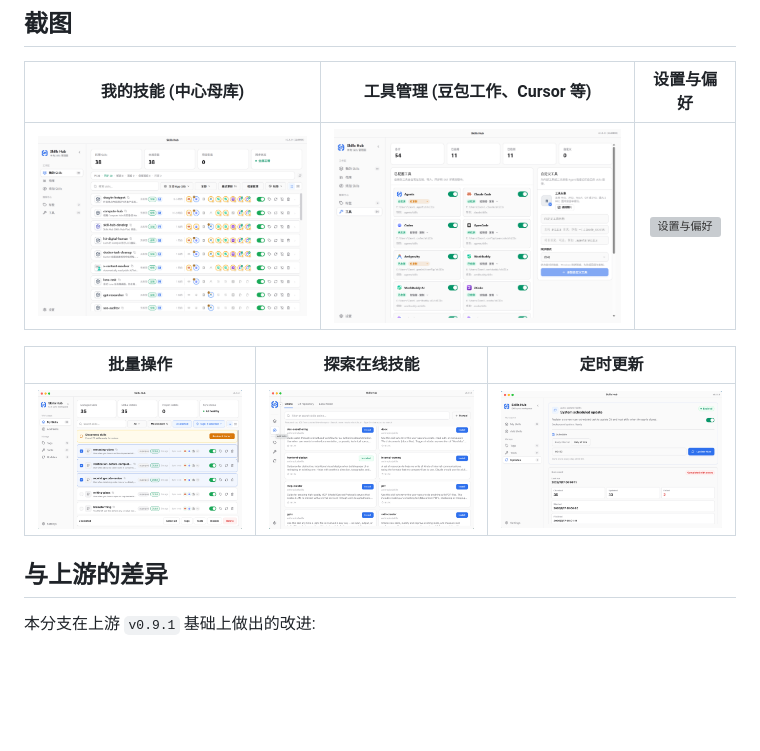
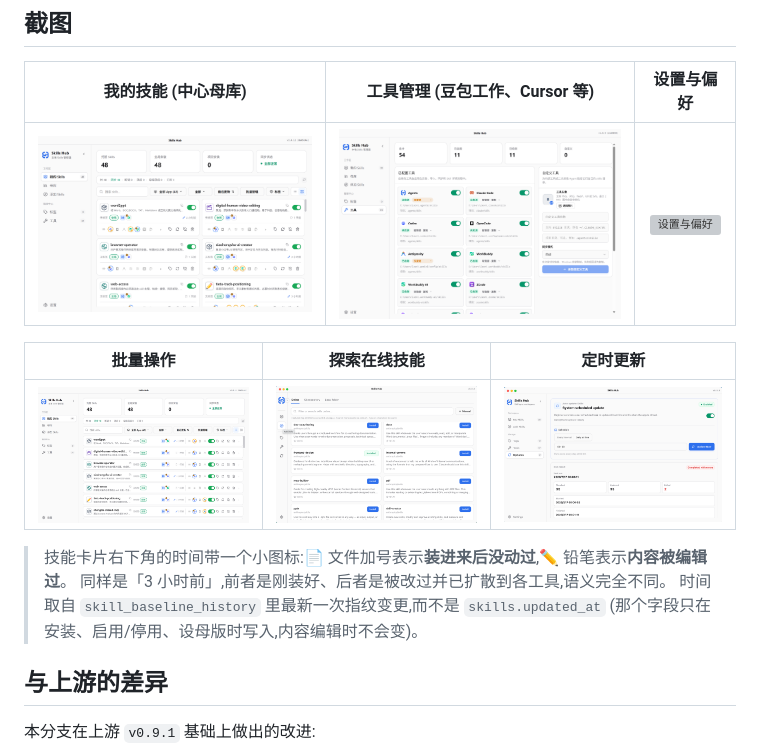
Before and after one commit to knownothing20/skills-hub-plus, a Markdown page: docs/README.zh.md, the part around the change. Drawn GitHub-style; pictures changed too: docs/assets/my-skills-card-view.png, docs/assets/my-skills-list-bulk-actions.png; blank space fills up the shorter version; grey boxes are pictures that could not be loaded.

```diff
--- a/docs/README.zh.md
+++ b/docs/README.zh.md
@@ -72,6 +72,11 @@ graph LR
 | 批量操作 | 探索在线技能 | 定时更新 |
 |:---:|:---:|:---:|
 | ![批量操作](assets/my-skills-list-bulk-actions.png) | ![探索在线技能](assets/explore-online-skills.png) | ![定时更新](assets/updates-scheduled-run.png) |
+
+> 技能卡片右下角的时间带一个小图标:📄 文件加号表示**装进来后没动过**,✏️ 铅笔表示**内容被编辑过**。
+> 同样是「3 小时前」,前者是刚装好、后者是被改过并已扩散到各工具,语义完全不同。
+> 时间取自 `skill_baseline_history` 里最新一次指纹变更,而不是 `skills.updated_at`
+> (那个字段只在安装、启用/停用、设母版时写入,内容编辑时不会变)。
 
 ## 与上游的差异
 
```
Also changed, not shown: README.md (+7 -0 lines).
